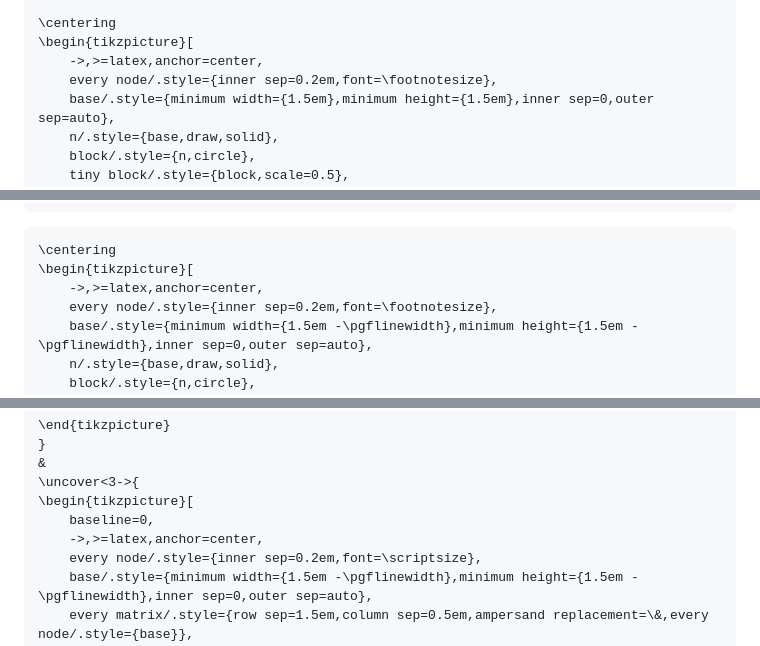
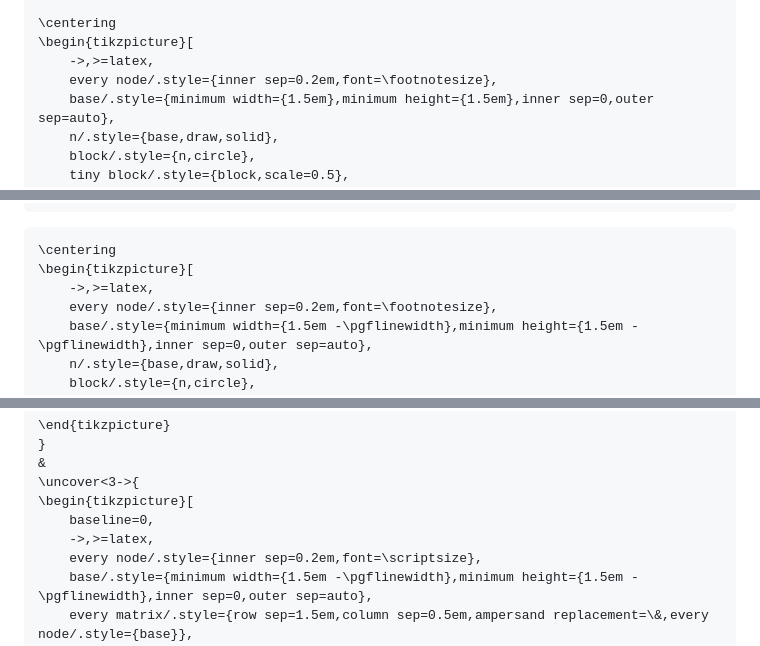
Before and after one commit to liontiger23/moc-data-flow-analysis, a Markdown page: pres.md, 3 parts joined by grey strips. GitHub-like rendering.

Commit message:
remove redundant anchor=center in tikzpicture

````diff
--- a/pres.md
+++ b/pres.md
@@ -134,7 +134,7 @@ subtitle: (Data-flow analysis)
 
 \centering
 \begin{tikzpicture}[
-    ->,>=latex,anchor=center,
+    ->,>=latex,
     every node/.style={inner sep=0.2em,font=\footnotesize},
     base/.style={minimum width={1.5em},minimum height={1.5em},inner sep=0,outer sep=auto},
     n/.style={base,draw,solid},
@@ -244,7 +244,7 @@ subtitle: (Data-flow analysis)
 ```{=latex}
 \centering
 \begin{tikzpicture}[
-    ->,>=latex,anchor=center,
+    ->,>=latex,
     every node/.style={inner sep=0.2em,font=\footnotesize},
     base/.style={minimum width={1.5em -\pgflinewidth},minimum height={1.5em - \pgflinewidth},inner sep=0,outer sep=auto},
     n/.style={base,draw,solid},
@@ -604,7 +604,7 @@ $$
 \uncover<3->{
 \begin{tikzpicture}[
     baseline=0,
-    ->,>=latex,anchor=center,
+    ->,>=latex,
     every node/.style={inner sep=0.2em,font=\scriptsize},
     base/.style={minimum width={1.5em -\pgflinewidth},minimum height={1.5em - \pgflinewidth},inner sep=0,outer sep=auto},
     every matrix/.style={row sep=1.5em,column sep=0.5em,ampersand replacement=\&,every node/.style={base}},
````
Also changed, not shown: other parts of pres.md (+6 -6 lines).
